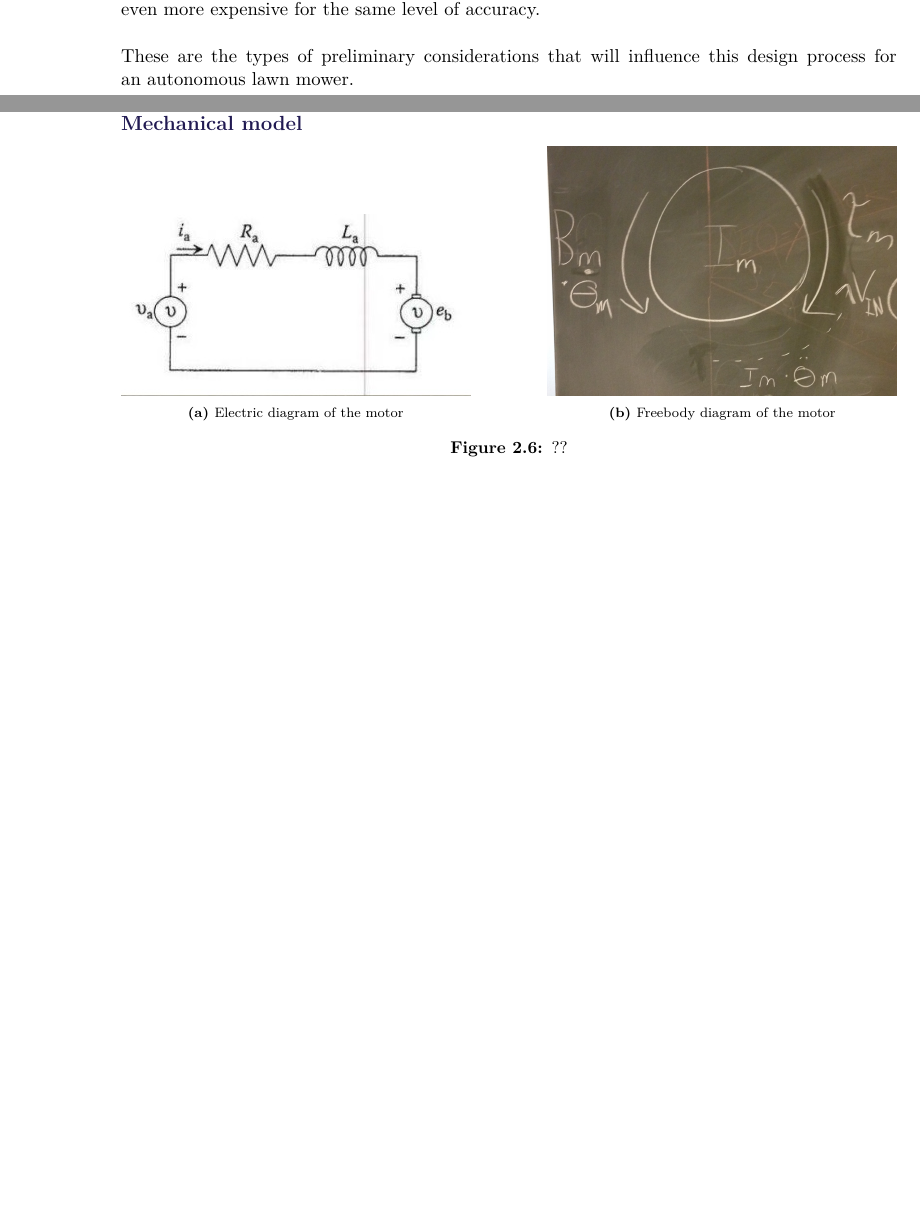
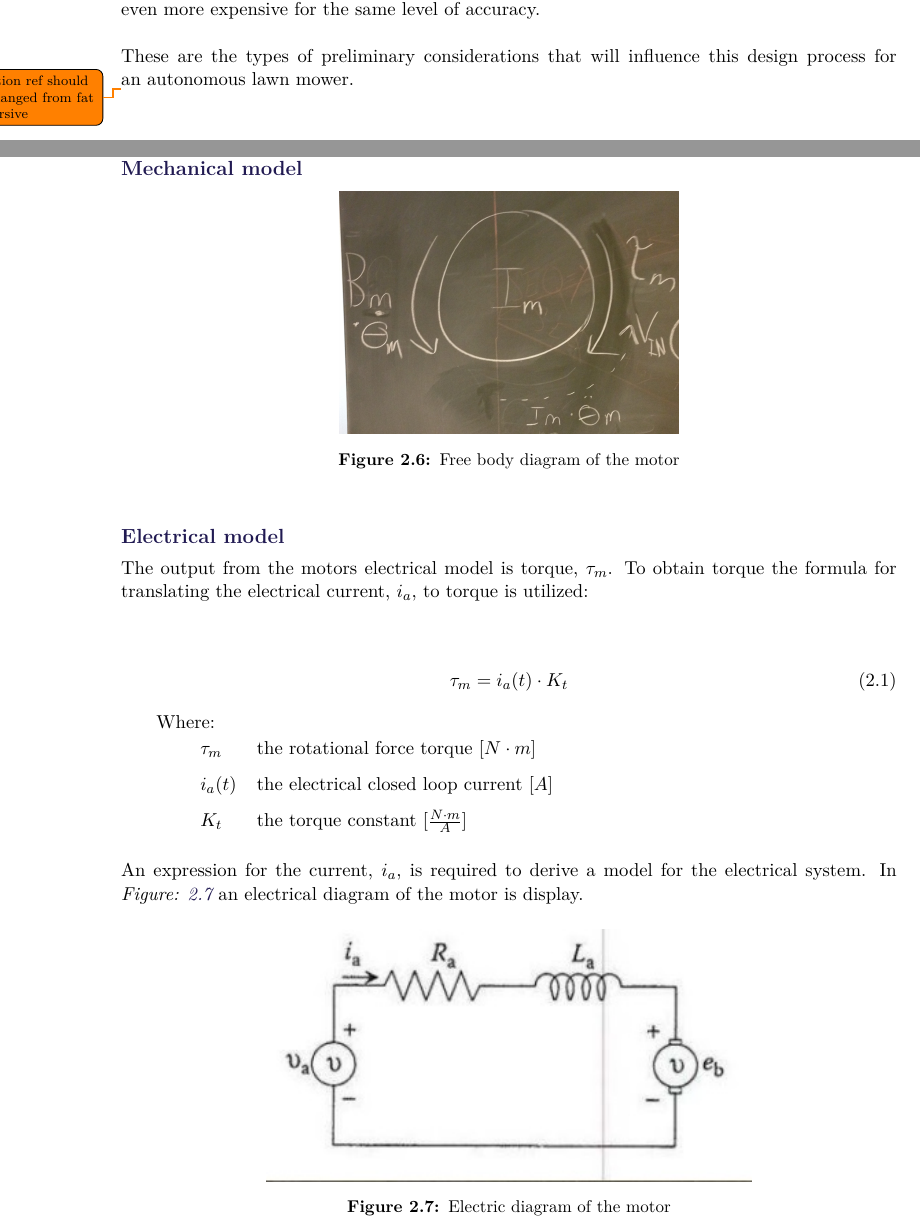
Before and after one commit to AodhAnd/eit-p5-lm-report, a LaTeX thesis (main.tex, which reads Chapters/Chapter1/consumerExpectations.tex, Chapters/Chapter2/gMotorModelling.tex): two parts of pages 11 and 22 of 43 before the commit and two parts of pages 11 and 22 of 44 after it, joined at a grey line, cut so that both start at the same text, the shorter picture padded with empty space. Compiled offline with pdfLaTeX.

Commit message:
motor modelling

```diff
--- a/Chapters/Chapter1/consumerExpectations.tex
+++ b/Chapters/Chapter1/consumerExpectations.tex
@@ -2,3 +2,5 @@
 Usually, consumers have a few priorities when buying a product, whatever it is, and some more specific for technical products.\\
 Here for instance, the autonomy of the vehicle (both in energy and for the navigation), and the overall cost should be considered. The GoT system itself has a cost (around USD 600.00 for the most basic package) beyond anything a normal customer would probably pay for a lawn mower. But despite that, it appears, at first, to be a good solution for a basic autonomous lawn mower in terms of accuracy and energy consumption compared to GPS-like systems which are even more expensive for the same level of accuracy. \\\\
 These are the types of preliminary considerations that will influence this design process for an autonomous lawn mower.
+
+\todo{equation ref should be changed from fat to cursive}
--- a/Chapters/Chapter2/gMotorModelling.tex
+++ b/Chapters/Chapter2/gMotorModelling.tex
@@ -3,24 +3,36 @@ A model of a motor consist of both a mechanical and an electrical section, due t
 
 \subsubsection{Mechanical model}
 
+\begin{figure}[H]
+	\centering
+	\includegraphics[scale=0.1]{figures/MotorFreeBodyDiagram.jpg}
+	\caption{Free body diagram of the motor}
+	\label{fig:MotorFreeBody}
+\end{figure}
 
+\subsubsection{Electrical model}
+The output from the motors electrical model is torque, $\tau_m$. To obtain torque the formula for translating the electrical current, $i_a$, to torque is utilized:
+
+\begin{flalign}\centering
+  \tau_m = i_a(t) \cdot K_t %\unit{\volt}
+  \label{equ:motortorque}
+\end{flalign}
+\hspace{6mm} Where:\\
+\begin{tabular}{p{1cm}ll}
+& $\tau_m$ & the rotational force torque [$N \cdot m$] \\
+& $i_a(t)$ & the electrical closed loop current [$A$]\\
+& $K_t$ & the torque constant [$\frac{N \cdot m}{A}$] \\
+\end{tabular}
+
+An expression for the current, $i_a$, is required to derive a model for the electrical system. In \figref{fig:MotorElectric} an electrical diagram of the motor is display.
 
 \begin{figure}[H]
-	\setcounter{subfigure}{0}
 	\centering
-	\begin{subfigure}{.45\textwidth}
-		\centering
-		\includegraphics[width=\linewidth]{figures/MotorElektrikDiagram.jpg}
-		\caption{Electric diagram of the motor}
-		\label{fig:MotorElectric}
-	\end{subfigure}
-	\hfill
-	\begin{subfigure}{.45\textwidth}
-		\centering
-		\includegraphics[width=\linewidth]{figures/MotorFreeBodyDiagram.jpg}
-		\caption{Freebody diagram of the motor}
-		\label{fig:MotorFreeBody}
-	\end{subfigure}
-	\caption{??}
-	\label{fig:MotorElecFree}
+	\includegraphics[scale=0.8]{figures/MotorElektrikDiagram.jpg}
+	\caption{Electric diagram of the motor}
+	\label{fig:MotorElectric}
 \end{figure}
+
+By using Kirchoffs voltage law on the closed loop, seen in \figref{fig:MotorElectric}, an expression for $i_a$ can be derived:
+
+\begin{flalign}\centering
```
Also changed, not shown: Chapters/Chapter2/gMotorModelling.tex (33 more changed lines).
